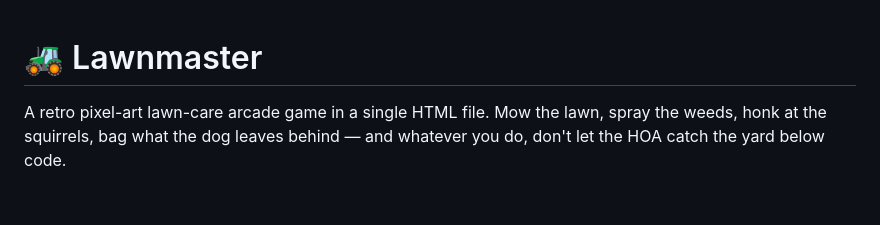
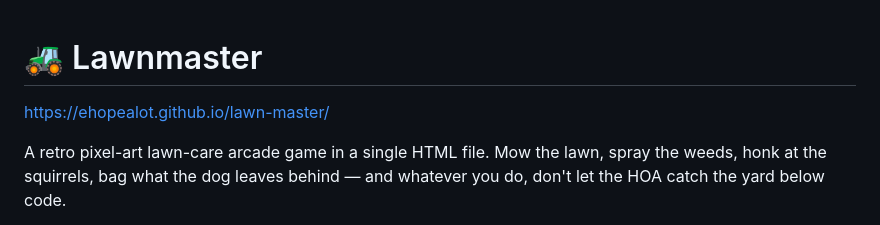
Before and after one commit to ehopealot/lawn-master, a Markdown page: README.md, the part around the change. Drawn GitHub-style; blank space fills up the shorter version.

Commit message:
Include project link in README.md
Add project URL to README

```diff
--- a/README.md
+++ b/README.md
@@ -1,4 +1,6 @@
 # 🚜 Lawnmaster
+
+https://ehopealot.github.io/lawn-master/
 
 A retro pixel-art lawn-care arcade game in a single HTML file. Mow the lawn,
 spray the weeds, honk at the squirrels, bag what the dog leaves behind — and
```
